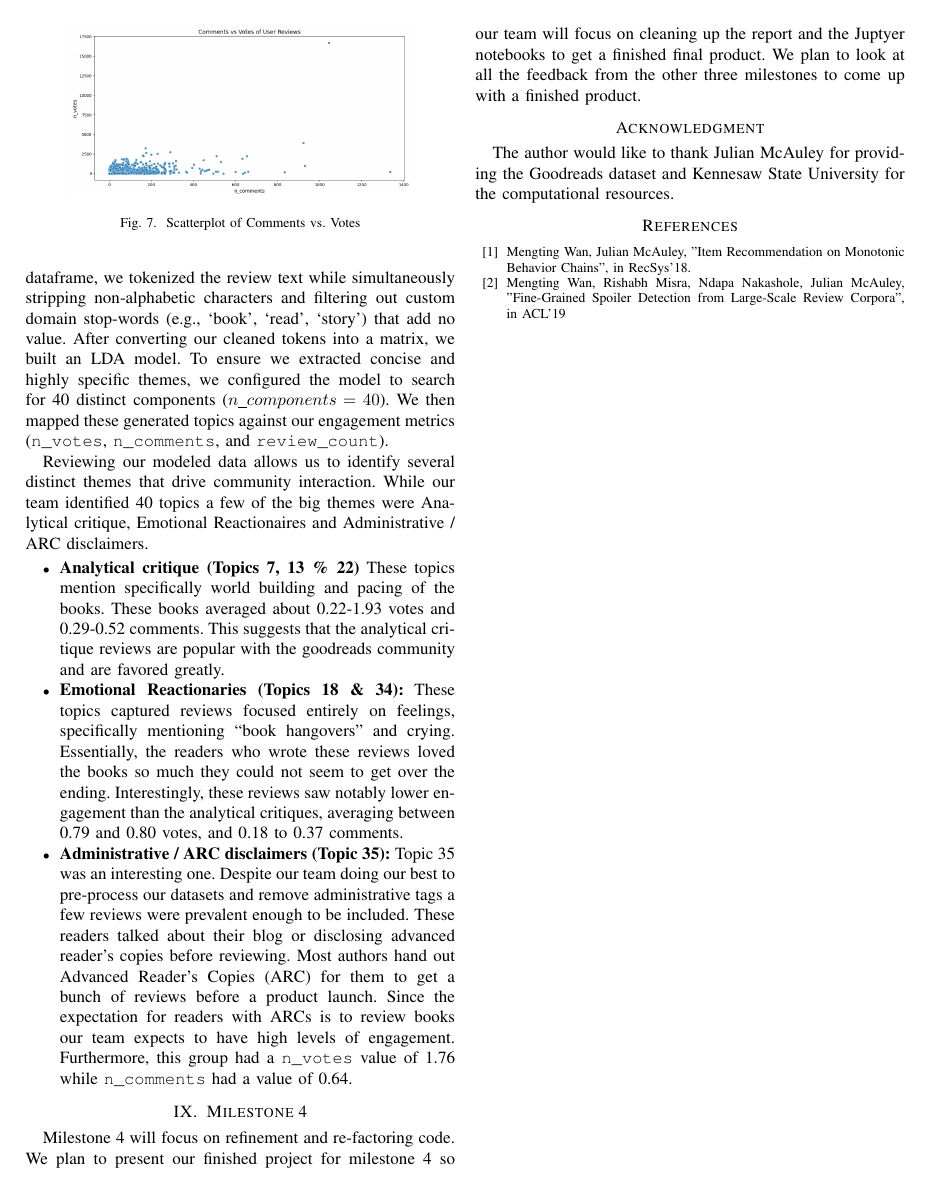
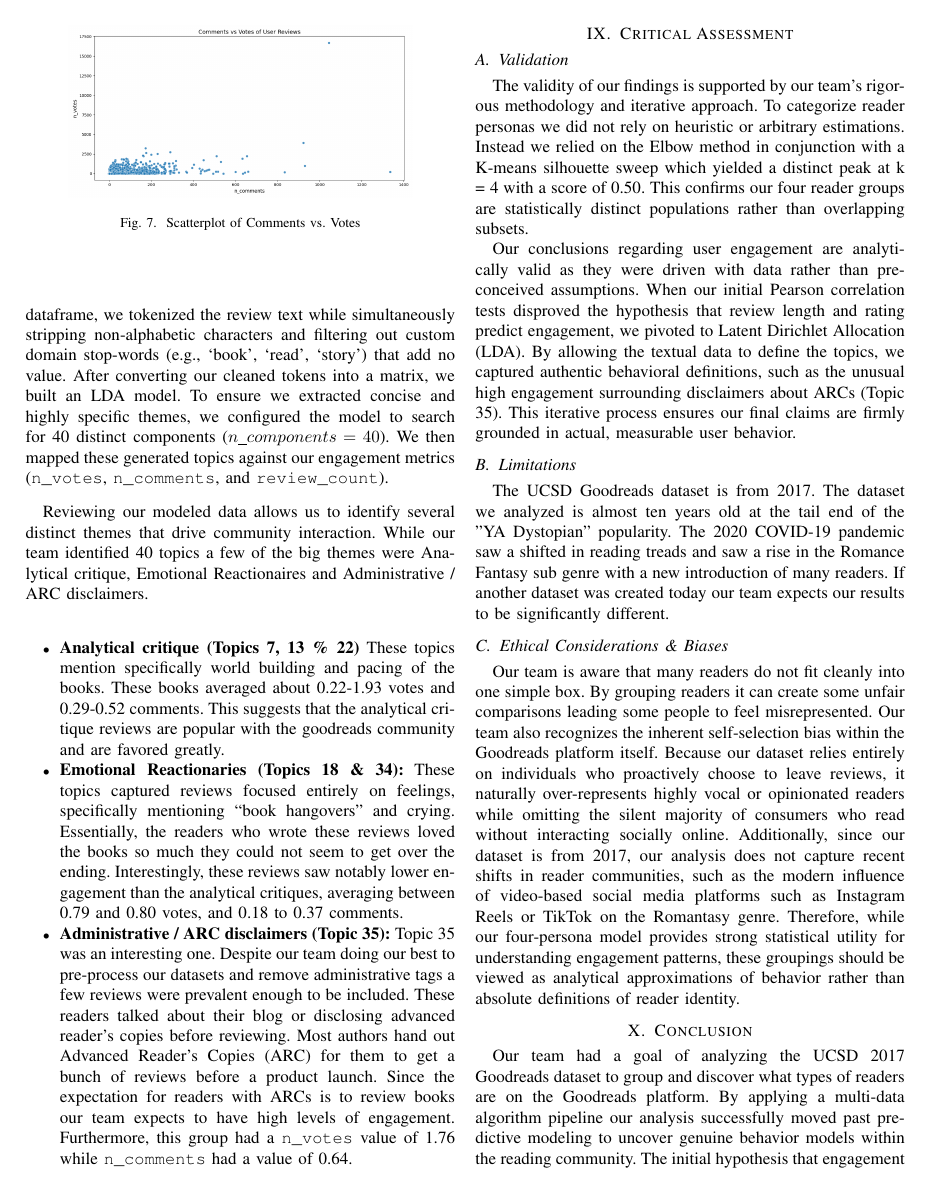
Before and after one commit to crystalstorm466/cs4412-project, a LaTeX paper (docs/workingdoc.tex): page 5 of 5 before the commit and page 5 of 6 after it. Compiled offline with pdfLaTeX.

Commit message:
Milestone 4 complete

```diff
--- a/docs/workingdoc.tex
+++ b/docs/workingdoc.tex
@@ -289,9 +291,31 @@ Reviewing our modeled data allows us to identify several distinct themes that dr
 
 
 
-\section{Milestone 4}
+\section{Critical Assessment}
 
-Milestone 4 will focus on refinement and re-factoring code. We plan to present our finished project for milestone 4 so our team will focus on cleaning up the report and the Juptyer notebooks to get a finished final product. We plan to look at all the feedback from the other three milestones to come up with a finished product.
+
+
+
+
+\subsection{Validation}
+
+The validity of our findings is supported by our team's rigorous methodology and iterative approach. To categorize reader personas we did not rely on heuristic or arbitrary estimations. Instead we relied on the Elbow method in conjunction with a K-means silhouette sweep which yielded a distinct peak at k = 4 with a score of 0.50. This confirms our four reader groups are statistically distinct populations rather than overlapping subsets.
+
+Our conclusions regarding user engagement are analytically valid as they were driven with data rather than pre-conceived assumptions. When our initial Pearson correlation tests disproved the hypothesis that review length and rating predict engagement, we pivoted to Latent Dirichlet Allocation (LDA). By allowing the textual data to define the topics, we captured authentic behavioral definitions, such as the unusual high engagement surrounding disclaimers about ARCs (Topic 35). This iterative process ensures our final claims are firmly grounded in actual, measurable user behavior.
+
+\subsection{Limitations}
+
+The UCSD Goodreads dataset is from 2017. The dataset we analyzed is almost ten years old at the tail end of the "YA Dystopian" popularity. The 2020 COVID-19 pandemic saw a shifted in reading treads and saw a rise in the Romance Fantasy sub genre with a new introduction of many readers. If another dataset was created today our team expects our results to be significantly different.
+
+\subsection{Ethical Considerations \& Biases}
+
+Our team is aware that many readers do not fit cleanly into one simple box. By grouping readers it can create some unfair comparisons leading some people to feel misrepresented. Our team also recognizes the inherent self-selection bias within the Goodreads platform itself. Because our dataset relies entirely on individuals who proactively choose to leave reviews, it naturally over-represents highly vocal or opinionated readers while omitting the silent majority of consumers who read without interacting socially online. Additionally, since our dataset is from 2017, our analysis does not capture recent shifts in reader communities, such as the modern influence of video-based social media platforms such as Instagram Reels or TikTok on the Romantasy genre. Therefore, while our four-persona model provides strong statistical utility for understanding engagement patterns, these groupings should be viewed as analytical approximations of behavior rather than absolute definitions of reader identity.
+
+\section{Conclusion}
+
+Our team had a goal of analyzing the UCSD 2017 Goodreads dataset to group and discover what types of readers are on the Goodreads platform. By applying a multi-data algorithm pipeline our analysis successfully moved past predictive modeling to uncover genuine behavior models within the reading community. The initial hypothesis that engagement scaled predictably with review length or rating was disproven, prompting a highly effective analytical pivot toward textual topic modeling. The application of K-Means clustering, mathematically validated by a silhouette score of 0.50, established a robust four-persona model of the user base: the Generous Consumer, Harsh Consumer, Powered Reader, and Standard Reviewer. This categorization provides a clear, statistically distinct framework for understanding how different readers interact with books.
+
+While these findings provide deep insights into the 2017 Goodreads ecosystem, the landscape of online literary discussion is constantly evolving. Future work should seek to apply this established methodology to more recent datasets. Our team recommends that if future analysis are requested other teams would examine the reader communities found outside of Goodreads such as the YouTube community. Analyzing the explosion of these influencers will our future teams to track reader engagement and genre associations and how they are influenced.
 
 
 \section*{Acknowledgment}
```
Also changed, not shown: docs/workingdoc.tex (8 more changed lines).
